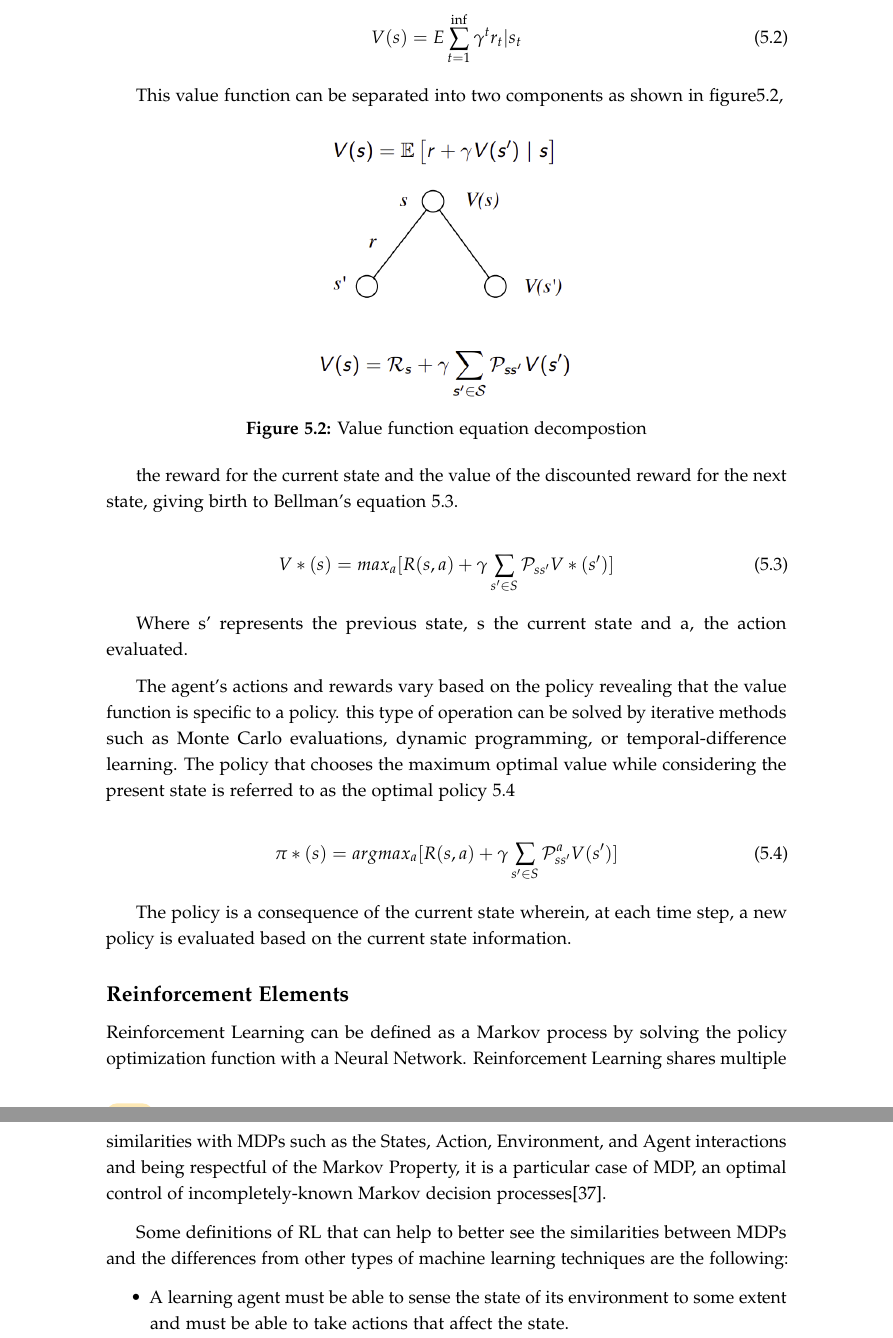
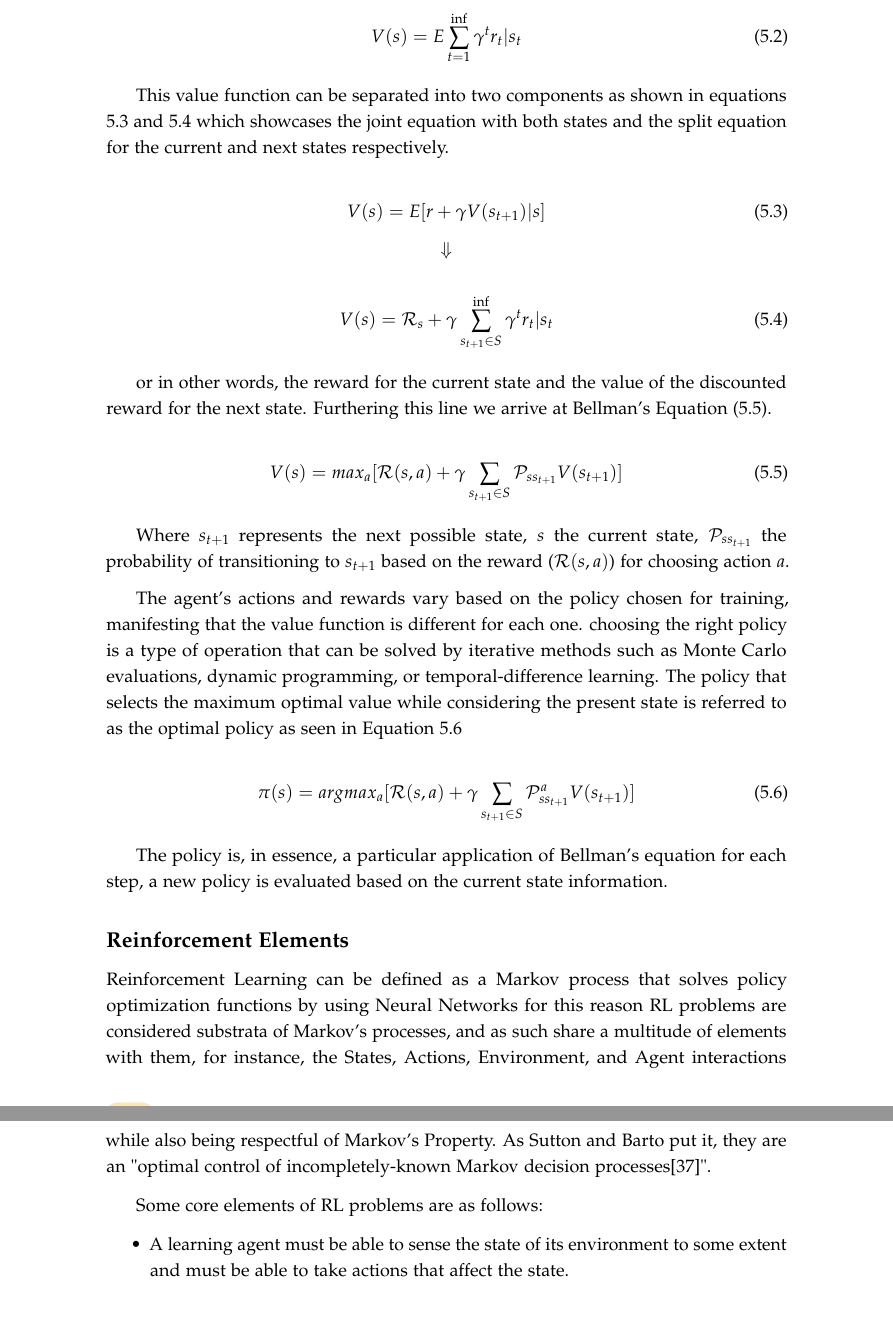
Before and after one commit to miguel-bermudo/Thesis, a LaTeX thesis (main.tex, which reads sections/2_background/2_rl.tex): two parts of pages 74 and 75 of 145, joined at a grey line, cut so that both start at the same text, the shorter picture padded with empty space. Compiled offline with pdfLaTeX.

Commit message:
revised dani up until 5.1 - history

```diff
--- a/sections/2_background/2_rl.tex
+++ b/sections/2_background/2_rl.tex
@@ -49,39 +49,52 @@ To determine the best policy, it is essential to define the returns that reveal
     V(s) = E \sum_{t=1}^{\inf}\gamma^t r_t|s_t
 \end{equation}
 
-This value function can be separated into two components as shown in figure\ref{fig:bellman},
+This value function can be separated into two components as shown in equations \ref{eq:vf1} and \ref{eq:vf2} which showcases the joint equation with both states and the split equation for the current and next states respectively.
 
-\begin{figure}[!h]
-    \centering
-    \includegraphics[width=.4\textwidth]{fig/rl/Bellmans decomposition.png}
-    \caption{Value function equation decompostion}
-    \label{fig:bellman}
-\end{figure}
+\begin{equation}
+    \label{eq:vf1}
+    V(s) = E [r + \gamma V(s_{t+1})|s]
+\end{equation}
 
-the reward for the current state and the value of the discounted reward for the next state, giving birth to Bellman's equation \ref{eq:bellmans}.
+\begin{center}
+    $\Downarrow$
+\end{center}
+
+\begin{equation}
+    \label{eq:vf2}
+    V(s) = \mathcal{R}_s + \gamma \sum_{s_{t+1} \in S}^{\inf}\gamma^t r_t|s_t
+\end{equation}
+
+% \begin{figure}[!h]
+%     \centering
+%     \includegraphics[width=.4\textwidth]{fig/rl/Bellmans decomposition.png}
+%     \caption{Value function equation decompostion}
+%     \label{fig:bellman}
+% \end{figure}
+
+or in other words, the reward for the current state and the value of the discounted reward for the next state. Furthering this line we arrive at  Bellman's Equation (\ref{eq:bellmans}).
 
 \begin{equation}
     \label{eq:bellmans}
-    V*(s) = max_a[ R(s,a) + \gamma \sum_{s' \in S}\mathcal{P}_{ss'} V*(s')]
+    V(s) = max_a[ \mathcal{R}(s,a) + \gamma \sum_{s_{t+1} \in  S}\mathcal{P}_{ss_{t+1}} V(s_{t+1})]
 \end{equation}
 
-Where s' represents the previous state, s the current state and a, the action evaluated.
+Where $s_{t+1}$ represents the next possible state, $s$ the current state, $\mathcal{P}_{ss_{t+1}}$ the probability of transitioning to $s_{t+1}$  based on the reward ($\mathcal{R}(s,a)$) for choosing action $a$.
 
-The agent's actions and rewards vary based on the policy revealing that the value function is specific to a policy. this type of operation can be solved by iterative methods such as Monte Carlo evaluations, dynamic programming, or temporal-difference learning. The policy that chooses the maximum optimal value while considering the present state is referred to as the optimal policy \ref{eq:optimal_policy}
+The agent's actions and rewards vary based on the policy chosen for training, manifesting that the value function is different for each one. choosing the right policy is a type of operation that can be solved by iterative methods such as Monte Carlo evaluations, dynamic programming, or temporal-difference learning. The policy that selects the maximum optimal value while considering the present state is referred to as the optimal policy as seen in Equation \ref{eq:optimal_policy}
 
 \begin{equation}
     \label{eq:optimal_policy}
-    \pi*(s) = argmax_a[R(s,a) + \gamma \sum_{s' \in S}\mathcal{P}_{ss'}^a V(s')]
+    \pi(s) = argmax_a[\mathcal{R}(s,a) + \gamma \sum_{s_{t+1} \in S}\mathcal{P}_{ss_{t+1}}^a V(s_{t+1})]
 \end{equation}
 
-The policy is a consequence of the current state wherein, at each time step, a new policy is evaluated based on the current state information.
+The policy is, in essence, a particular application of Bellman's equation for each step, a new policy is evaluated based on the current state information.
 
 \subsection*{Reinforcement Elements}
 
-Reinforcement Learning can be defined as a Markov process by solving the policy optimization function with a Neural Network. Reinforcement Learning shares multiple similarities with MDPs such as the States, Action, Environment, and Agent interactions and being respectful of the Markov Property, it is a particular case of MDP, an optimal control of incompletely-known Markov decision processes\cite{sutton2018reinforcement}.
+Reinforcement Learning can be defined as a Markov process that solves policy optimization functions by using Neural Networks for this reason RL problems are considered substrata of Markov's processes, and as such share a multitude of elements with them, for instance, the States, Actions, Environment, and Agent interactions while also being respectful of Markov's Property. As Sutton and Barto put it, they are an "optimal control of incompletely-known Markov decision processes\cite{sutton2018reinforcement}".
 
-Some definitions of RL that can help to better see the similarities between MDPs and the differences from other types of machine learning techniques are the following:
-
+Some core elements of RL problems are as follows:
 
 \begin{itemize}
     \item A learning agent must be able to sense the state of its environment to some extent and must be able to take actions that affect the state.
```
Also changed, not shown: main.pdf, sections/2_background/2_rl.tex (22 more changed lines).
